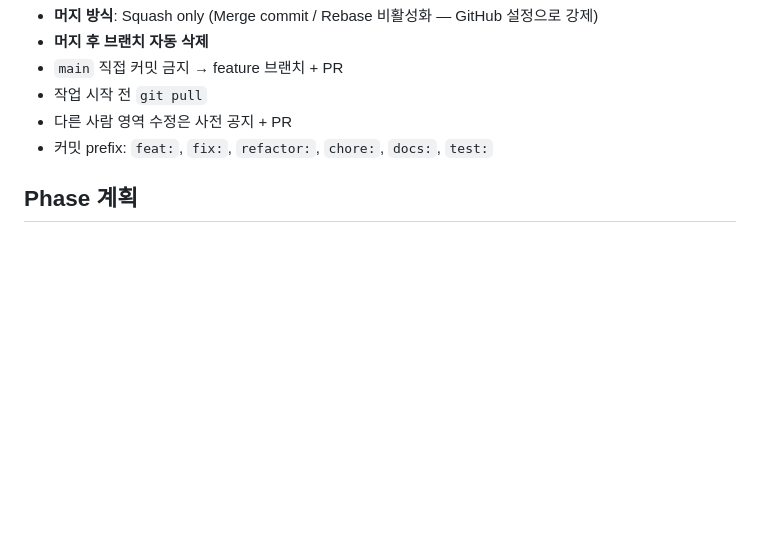
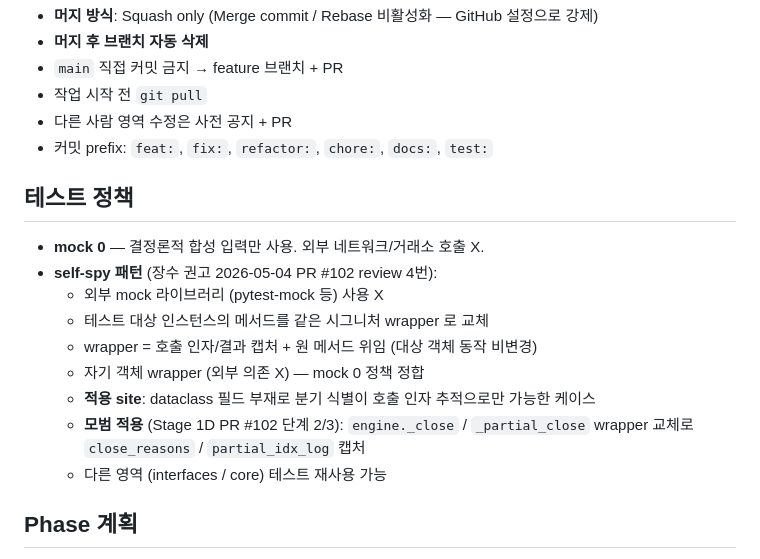
Before and after one commit to WL131231/Aurora, a Markdown page: CLAUDE.md, the part around the change. Drawn GitHub-style; blank space fills up the shorter version.

Commit message:
docs(claude): tests/ self-spy 패턴 정책 박기 (장수 PR #102 review 4번)
CLAUDE.md ## 테스트 정책 절 신설 — mock 0 + self-spy 패턴 정의 + 적용
site + 모범 적용 (Stage 1D 단계 2/3 engine._close wrapper) 명시. 다른
영역 (interfaces / core) 재사용 가능 모범 패턴.

장수 권고 정합. 회귀 영향 X (문서 변경).

Co-Authored-By: Claude Opus 4.7 (1M context) <noreply@anthropic.com>

```diff
--- a/CLAUDE.md
+++ b/CLAUDE.md
@@ -65,6 +65,17 @@
 - 다른 사람 영역 수정은 사전 공지 + PR
 - 커밋 prefix: `feat:`, `fix:`, `refactor:`, `chore:`, `docs:`, `test:`
 
+## 테스트 정책
+- **mock 0** — 결정론적 합성 입력만 사용. 외부 네트워크/거래소 호출 X.
+- **self-spy 패턴** (장수 권고 2026-05-04 PR #102 review 4번):
+  - 외부 mock 라이브러리 (pytest-mock 등) 사용 X
+  - 테스트 대상 인스턴스의 메서드를 같은 시그니처 wrapper 로 교체
+  - wrapper = 호출 인자/결과 캡처 + 원 메서드 위임 (대상 객체 동작 비변경)
+  - 자기 객체 wrapper (외부 의존 X) — mock 0 정책 정합
+  - **적용 site**: dataclass 필드 부재로 분기 식별이 호출 인자 추적으로만 가능한 케이스
+  - **모범 적용** (Stage 1D PR #102 단계 2/3): `engine._close` / `_partial_close` wrapper 교체로 `close_reasons` / `partial_idx_log` 캡처
+  - 다른 영역 (interfaces / core) 테스트 재사용 가능
+
 ## Phase 계획
 - **Phase 1 (현재)**: 단일 사용자 가정, 룰 기반 봇 + 백테스트 모듈 동시 개발
 - **Phase 2**: Demo 거래 + 소액 실거래 검증
```
